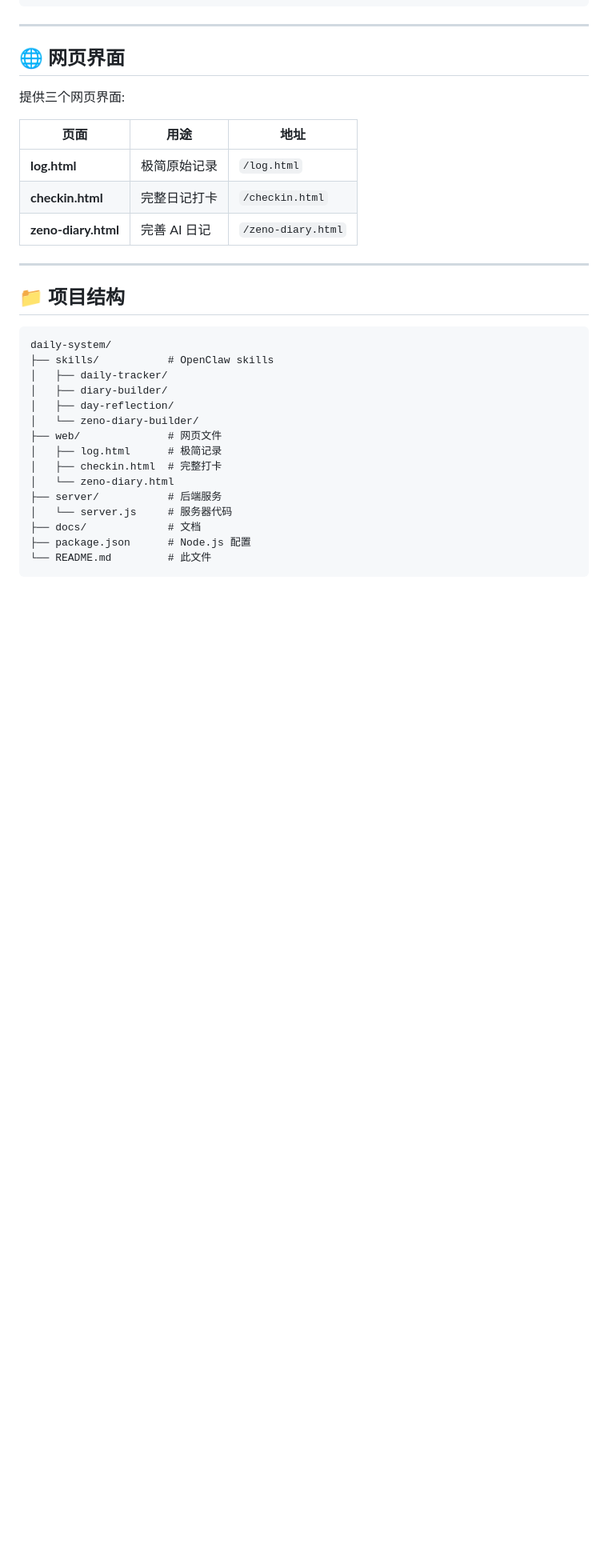
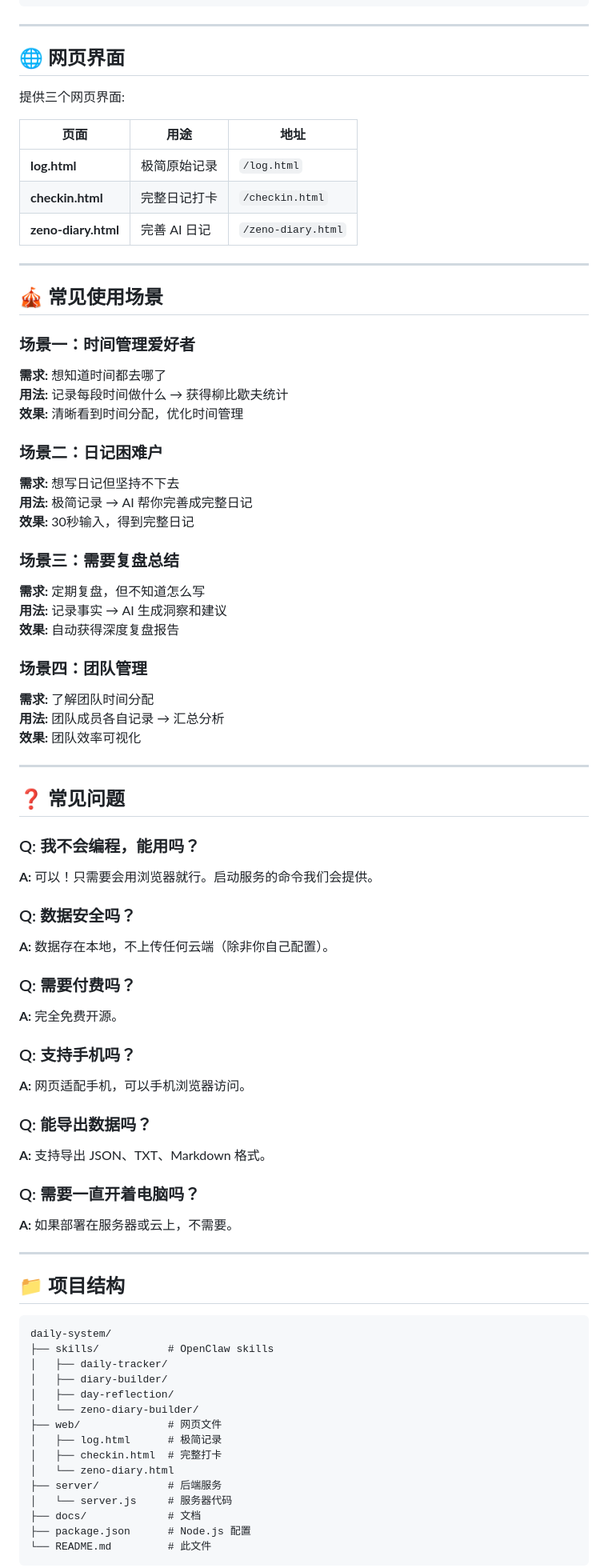
Before and after one commit to zo-no/daily-system, a Markdown page: README.md, the part around one of its changes. Shown at 80% size. Drawn GitHub-style; blank space fills up the shorter version.

```diff
--- a/README.md
+++ b/README.md
@@ -132,6 +247,52 @@ cloudflared tunnel --url http://localhost:8888
 | **log.html** | 极简原始记录 | `/log.html` |
 | **checkin.html** | 完整日记打卡 | `/checkin.html` |
 | **zeno-diary.html** | 完善 AI 日记 | `/zeno-diary.html` |
+
+---
+
+## 🎪 常见使用场景
+
+### 场景一：时间管理爱好者
+**需求:** 想知道时间都去哪了
+**用法:** 记录每段时间做什么 → 获得柳比歇夫统计
+**效果:** 清晰看到时间分配，优化时间管理
+
+### 场景二：日记困难户
+**需求:** 想写日记但坚持不下去
+**用法:** 极简记录 → AI 帮你完善成完整日记
+**效果:** 30秒输入，得到完整日记
+
+### 场景三：需要复盘总结
+**需求:** 定期复盘，但不知道怎么写
+**用法:** 记录事实 → AI 生成洞察和建议
+**效果:** 自动获得深度复盘报告
+
+### 场景四：团队管理
+**需求:** 了解团队时间分配
+**用法:** 团队成员各自记录 → 汇总分析
+**效果:** 团队效率可视化
+
+---
+
+## ❓ 常见问题
+
+### Q: 我不会编程，能用吗？
+**A:** 可以！只需要会用浏览器就行。启动服务的命令我们会提供。
+
+### Q: 数据安全吗？
+**A:** 数据存在本地，不上传任何云端（除非你自己配置）。
+
+### Q: 需要付费吗？
+**A:** 完全免费开源。
+
+### Q: 支持手机吗？
+**A:** 网页适配手机，可以手机浏览器访问。
+
+### Q: 能导出数据吗？
+**A:** 支持导出 JSON、TXT、Markdown 格式。
+
+### Q: 需要一直开着电脑吗？
+**A:** 如果部署在服务器或云上，不需要。
 
 ---
 
```
Also changed, not shown: other parts of README.md (+128 -13 lines).
